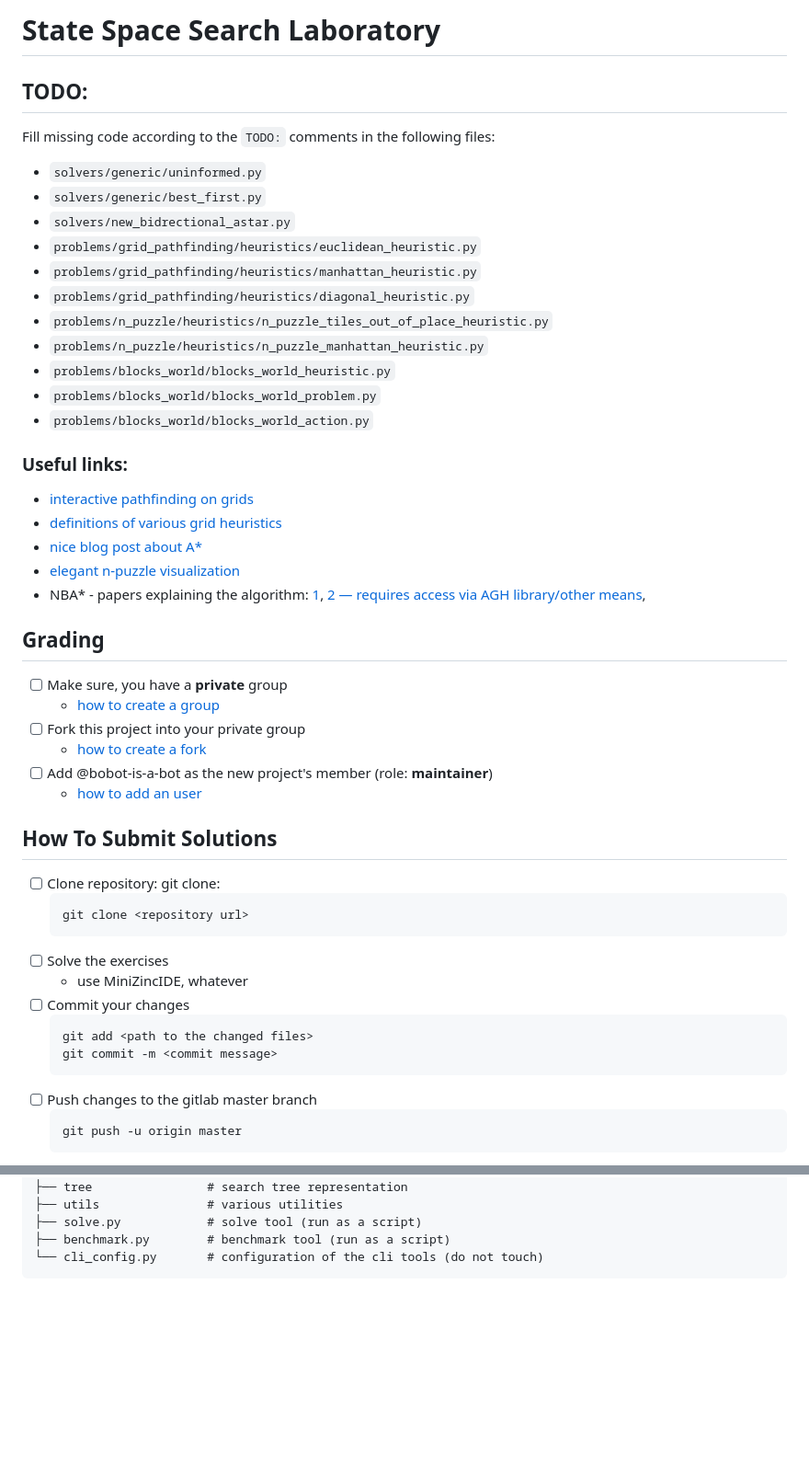
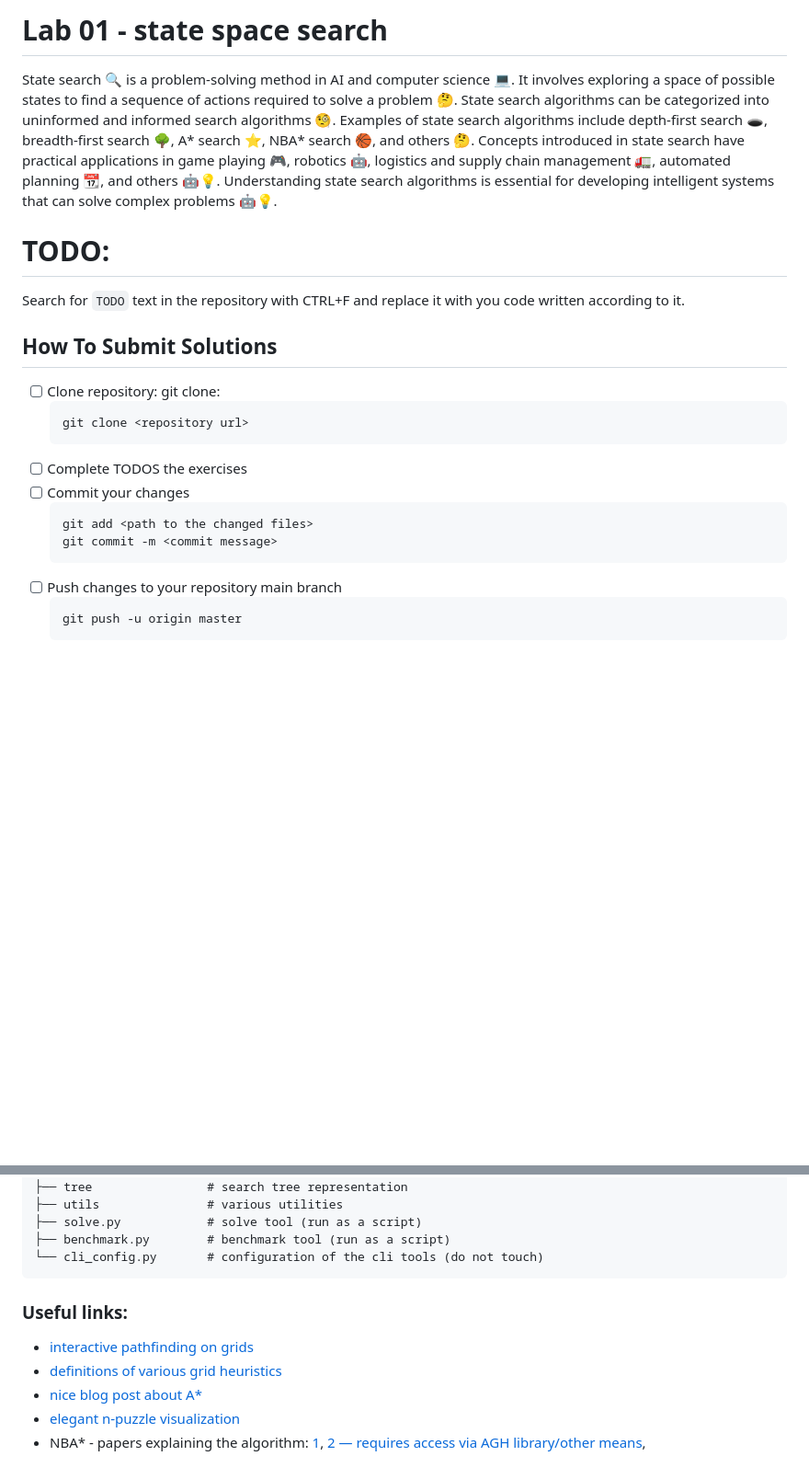
Before and after one commit to aI-lab-glider/ai-course-state-space-search, a Markdown page: README.md, 2 parts joined by grey strips. Shown: that part at 92% size. Rendered like a GitHub page; blank space fills up the shorter version.

````diff
--- a/README.md
+++ b/README.md
@@ -1,36 +1,11 @@
-# State Space Search Laboratory
+# Lab 01 - state space search
 
-## TODO:
+State search 🔍 is a problem-solving method in AI and computer science 💻. It involves exploring a space of possible states to find a sequence of actions required to solve a problem 🤔. State search algorithms can be categorized into uninformed and informed search algorithms 🧐. Examples of state search algorithms include depth-first search 🕳️, breadth-first search 🌳, A* search ⭐, NBA* search 🏀, and others 🤔. Concepts introduced in state search have practical applications in game playing 🎮, robotics 🤖, logistics and supply chain management 🚛, automated planning 📆, and others 🤖💡. Understanding state search algorithms is essential for developing intelligent systems that can solve complex problems 🤖💡.
 
-Fill missing code according to the `TODO:` comments in the following files:
-- `solvers/generic/uninformed.py`
-- `solvers/generic/best_first.py`
-- `solvers/new_bidrectional_astar.py`
-- `problems/grid_pathfinding/heuristics/euclidean_heuristic.py`
-- `problems/grid_pathfinding/heuristics/manhattan_heuristic.py`
-- `problems/grid_pathfinding/heuristics/diagonal_heuristic.py`
-- `problems/n_puzzle/heuristics/n_puzzle_tiles_out_of_place_heuristic.py`
-- `problems/n_puzzle/heuristics/n_puzzle_manhattan_heuristic.py`
-- `problems/blocks_world/blocks_world_heuristic.py`
-- `problems/blocks_world/blocks_world_problem.py`
-- `problems/blocks_world/blocks_world_action.py`
+# TODO:
 
-### Useful links:
+Search for `TODO` text in the repository with CTRL+F and replace it with you code written according to it.
 
-- [interactive pathfinding on grids](http://krzysztof.kutt.pl/didactics/psi/pathfinder/)
-- [definitions of various grid heuristics](http://theory.stanford.edu/~amitp/GameProgramming/Heuristics.html#heuristics-for-grid-maps)
-- [nice blog post about A*](https://www.redblobgames.com/pathfinding/a-star/introduction.html)
-- [elegant n-puzzle visualization](http://krzysztof.kutt.pl/didactics/psi/npuzzles/)
-- NBA* - papers explaining the algorithm: [1](https://www.researchgate.net/publication/46434387_Yet_another_bidirectional_algorithm_for_shortest_paths), [2 — requires access via AGH library/other means](https://www.sciencedirect.com/science/article/abs/pii/S0377221708007613),
-
-## Grading
-
-* [ ] Make sure, you have a **private** group
-  * [how to create a group](https://docs.gitlab.com/ee/user/group/#create-a-group)
-* [ ] Fork this project into your private group
-  * [how to create a fork](https://docs.gitlab.com/ee/user/project/repository/forking_workflow.html#creating-a-fork)
-* [ ] Add @bobot-is-a-bot as the new project's member (role: **maintainer**)
-  * [how to add an user](https://docs.gitlab.com/ee/user/project/members/index.html#add-a-user)
 
 ## How To Submit Solutions
 
@@ -38,14 +13,13 @@ Fill missing code according to the `TODO:` comments in the following files:
     ```bash
     git clone <repository url>
     ```
-* [ ] Solve the exercises
-    * use MiniZincIDE, whatever
+* [ ] Complete TODOS the exercises
 * [ ] Commit your changes
     ```bash
     git add <path to the changed files>
     git commit -m <commit message>
     ```
-* [ ] Push changes to the gitlab master branch
+* [ ] Push changes to your repository main branch
     ```bash
     git push -u origin master
     ```
@@ -92,3 +110,14 @@ If you run script with incorrect arguments, you will get some helpful info ;)
     ├── solve.py            # solve tool (run as a script)
     ├── benchmark.py        # benchmark tool (run as a script)
     └── cli_config.py       # configuration of the cli tools (do not touch)
+
+
+
+
+### Useful links:
+
+- [interactive pathfinding on grids](http://krzysztof.kutt.pl/didactics/psi/pathfinder/)
+- [definitions of various grid heuristics](http://theory.stanford.edu/~amitp/GameProgramming/Heuristics.html#heuristics-for-grid-maps)
+- [nice blog post about A*](https://www.redblobgames.com/pathfinding/a-star/introduction.html)
+- [elegant n-puzzle visualization](http://krzysztof.kutt.pl/didactics/psi/npuzzles/)
+- NBA* - papers explaining the algorithm: [1](https://www.researchgate.net/publication/46434387_Yet_another_bidirectional_algorithm_for_shortest_paths), [2 — requires access via AGH library/other means](https://www.sciencedirect.com/science/article/abs/pii/S0377221708007613),
````
Also changed, not shown: other parts of README.md (+46 -2 lines).
